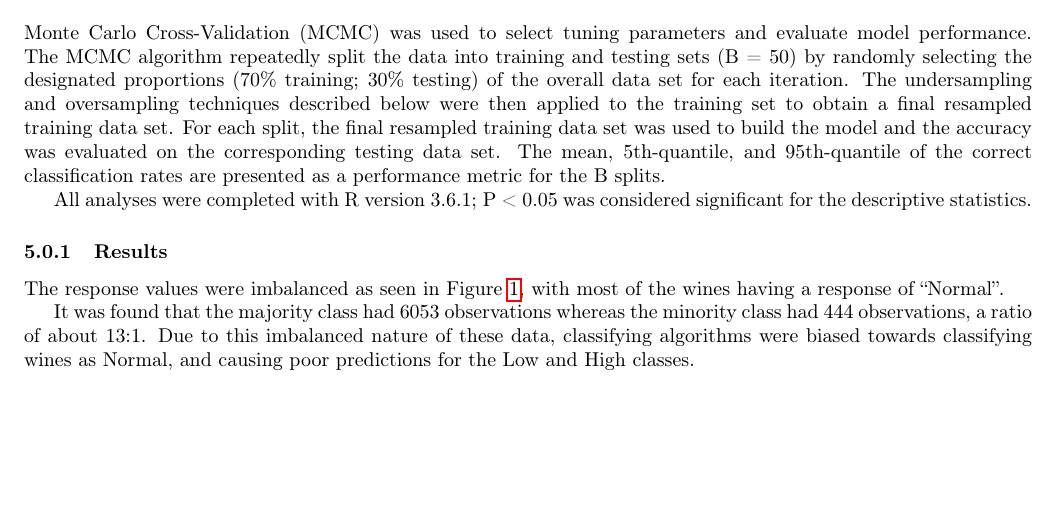
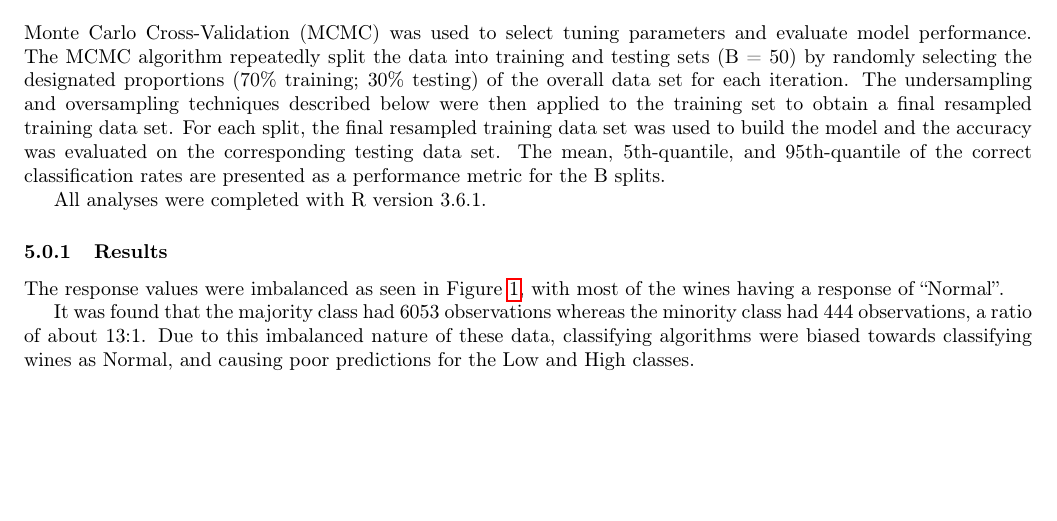
Before and after one commit to earobinson95/Statistical-Learning-Project-UNL-STAT983, an R Markdown document (reports/final-report + SJA.Rmd): part of page 3 of 7, cut so that both start at the same text. Rendered offline with R 4.5, knitr and Pandoc, then LaTeX, with nearby package versions; some code elsewhere in the file could not run offline.

Commit message:
Method changes for your review

```diff
--- a/reports/final-report + SJA.Rmd
+++ b/reports/final-report + SJA.Rmd
@@ -91,7 +91,7 @@ We also applied eXtreme Gradient Boosting (XGBoost) using the xgboost function w
 
 Monte Carlo Cross-Validation (MCMC) was used to select tuning parameters and evaluate model performance. The MCMC algorithm repeatedly split the data into training and testing sets (B = 50) by randomly selecting the designated proportions (70% training; 30% testing) of the overall data set for each iteration. The undersampling and oversampling techniques described below were then applied to the training set to obtain a final resampled training data set. For each split, the final resampled training data set was used to build the model and the accuracy was evaluated on the corresponding testing data set. The mean, 5th-quantile, and 95th-quantile of the correct classification rates are presented as a performance metric for the B splits.
 
-All analyses were completed with R version 3.6.1; P < 0.05 was considered significant for the descriptive statistics.
+All analyses were completed with R version 3.6.1.
 
 ###  Results  ###
 
```
